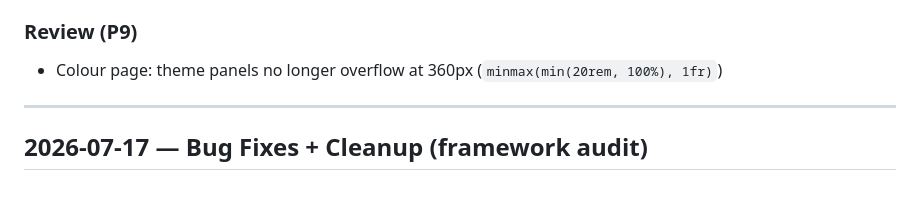
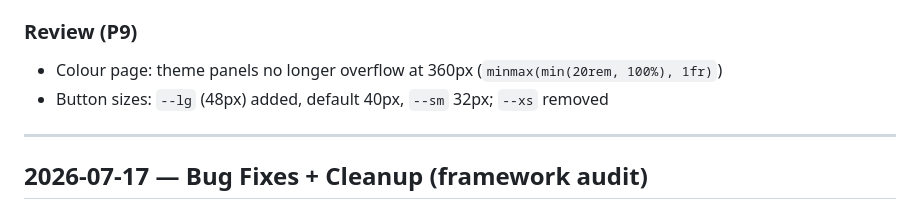
Before and after one commit to tanc-studio/syrup-framework, a Markdown page: CHANGELOG.md, the part around the change. GitHub-like rendering.

Commit message:
Changelog: button sizes (--lg added, --xs removed)
Co-Authored-By: Claude Opus 5.5 <noreply@anthropic.com>

```diff
--- a/CHANGELOG.md
+++ b/CHANGELOG.md
@@ -52,6 +52,7 @@ All notable changes to the Syrup CSS Framework.
 
 ### Review (P9)
 - Colour page: theme panels no longer overflow at 360px (`minmax(min(20rem, 100%), 1fr)`)
+- Button sizes: `--lg` (48px) added, default 40px, `--sm` 32px; `--xs` removed
 
 ---
 
```
